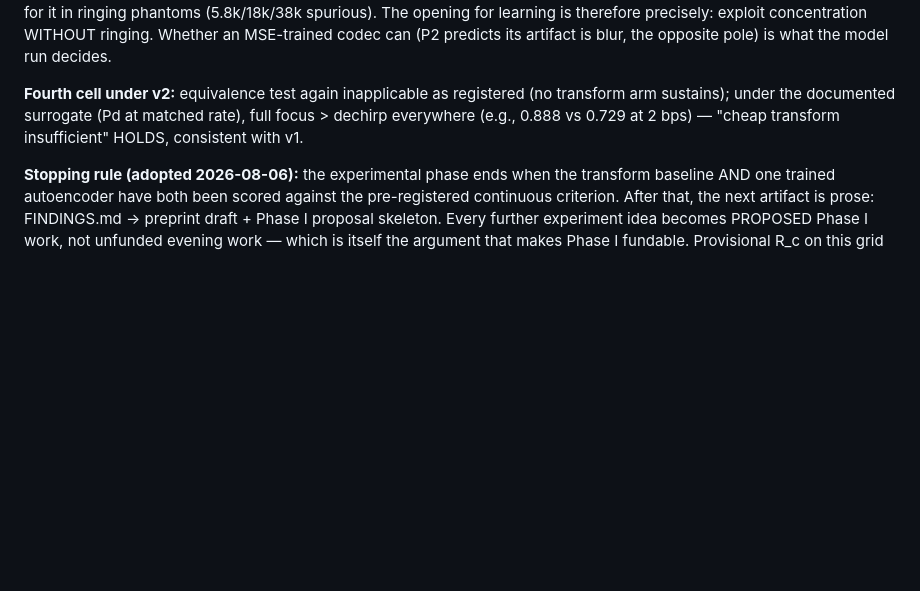
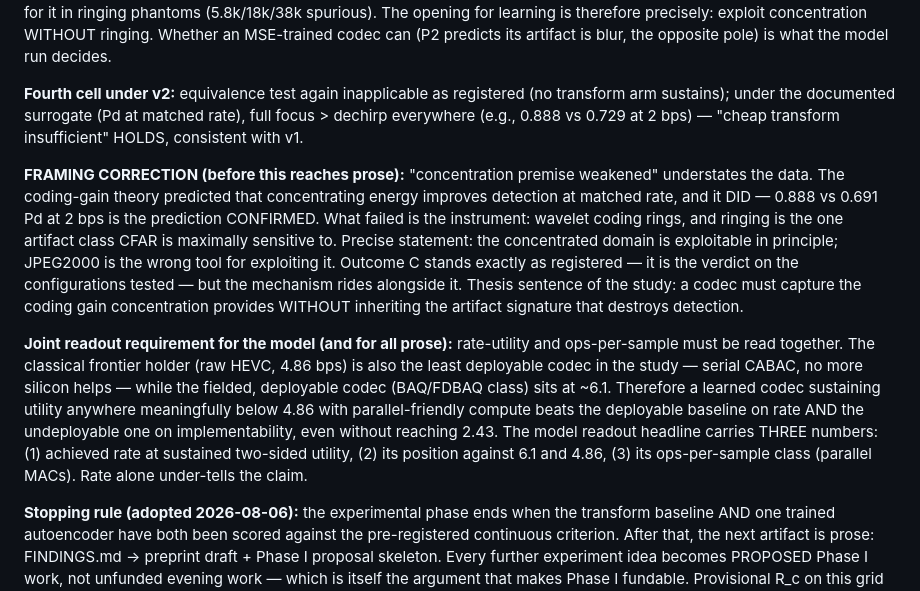
Before and after one commit to signalcurrent/radar-codec-eval, a Markdown page: reports/FINDINGS.md, the part around the change. Rendered like a GitHub page; blank space fills up the shorter version.

Commit message:
Framing correction: theory confirmed, instrument failed + three-number readout
Concentration improved detection at matched rate exactly as coding-gain
theory predicted (0.888 vs 0.691 at 2 bps); what failed is wavelet ringing —
the artifact class CFAR is maximally sensitive to. Outcome C stands as
registered; the thesis sentence rides alongside: capture the coding gain
concentration provides without inheriting the artifact signature that
destroys detection. Model readout must carry rate + position vs 6.1/4.86 +
ops class jointly.

Co-Authored-By: Claude Fable 5 <noreply@anthropic.com>

```diff
--- a/reports/FINDINGS.md
+++ b/reports/FINDINGS.md
@@ -459,6 +459,30 @@ is blur, the opposite pole) is what the model run decides.
 rate), full focus > dechirp everywhere (e.g., 0.888 vs 0.729 at 2 bps) —
 "cheap transform insufficient" HOLDS, consistent with v1.
 
+**FRAMING CORRECTION (before this reaches prose):** "concentration premise
+weakened" understates the data. The coding-gain theory predicted that
+concentrating energy improves detection at matched rate, and it DID — 0.888
+vs 0.691 Pd at 2 bps is the prediction CONFIRMED. What failed is the
+instrument: wavelet coding rings, and ringing is the one artifact class CFAR
+is maximally sensitive to. Precise statement: the concentrated domain is
+exploitable in principle; JPEG2000 is the wrong tool for exploiting it.
+Outcome C stands exactly as registered — it is the verdict on the
+configurations tested — but the mechanism rides alongside it. Thesis sentence
+of the study: a codec must capture the coding gain concentration provides
+WITHOUT inheriting the artifact signature that destroys detection.
+
+**Joint readout requirement for the model (and for all prose):** rate-utility
+and ops-per-sample must be read together. The classical frontier holder (raw
+HEVC, 4.86 bps) is also the least deployable codec in the study — serial
+CABAC, no more silicon helps — while the fielded, deployable codec (BAQ/FDBAQ
+class) sits at ~6.1. Therefore a learned codec sustaining utility anywhere
+meaningfully below 4.86 with parallel-friendly compute beats the deployable
+baseline on rate AND the undeployable one on implementability, even without
+reaching 2.43. The model readout headline carries THREE numbers: (1) achieved
+rate at sustained two-sided utility, (2) its position against 6.1 and 4.86,
+(3) its ops-per-sample class (parallel MACs). Rate alone under-tells the
+claim.
+
 **Stopping rule (adopted 2026-08-06):** the experimental phase ends when the
 transform baseline AND one trained autoencoder have both been scored against
 the pre-registered continuous criterion. After that, the next artifact is
```
